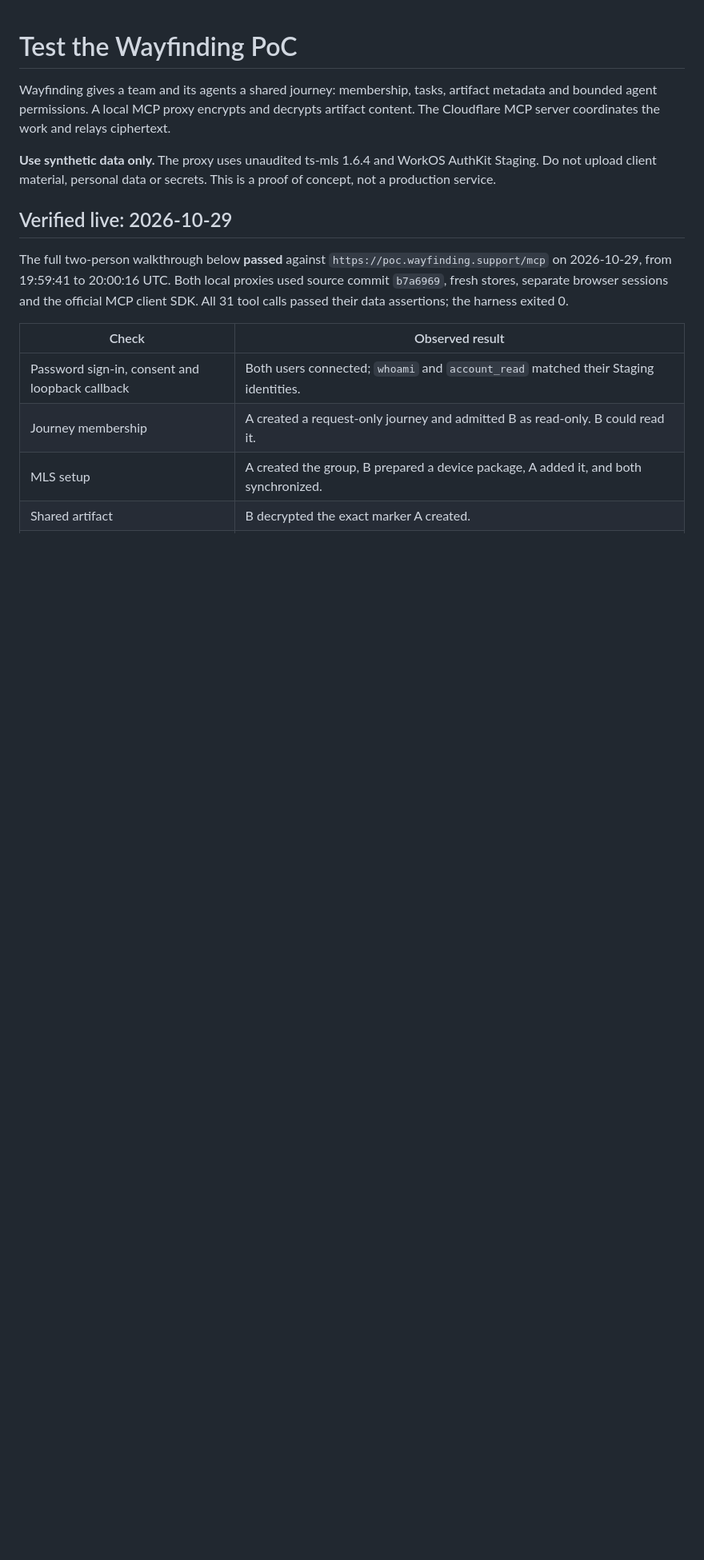
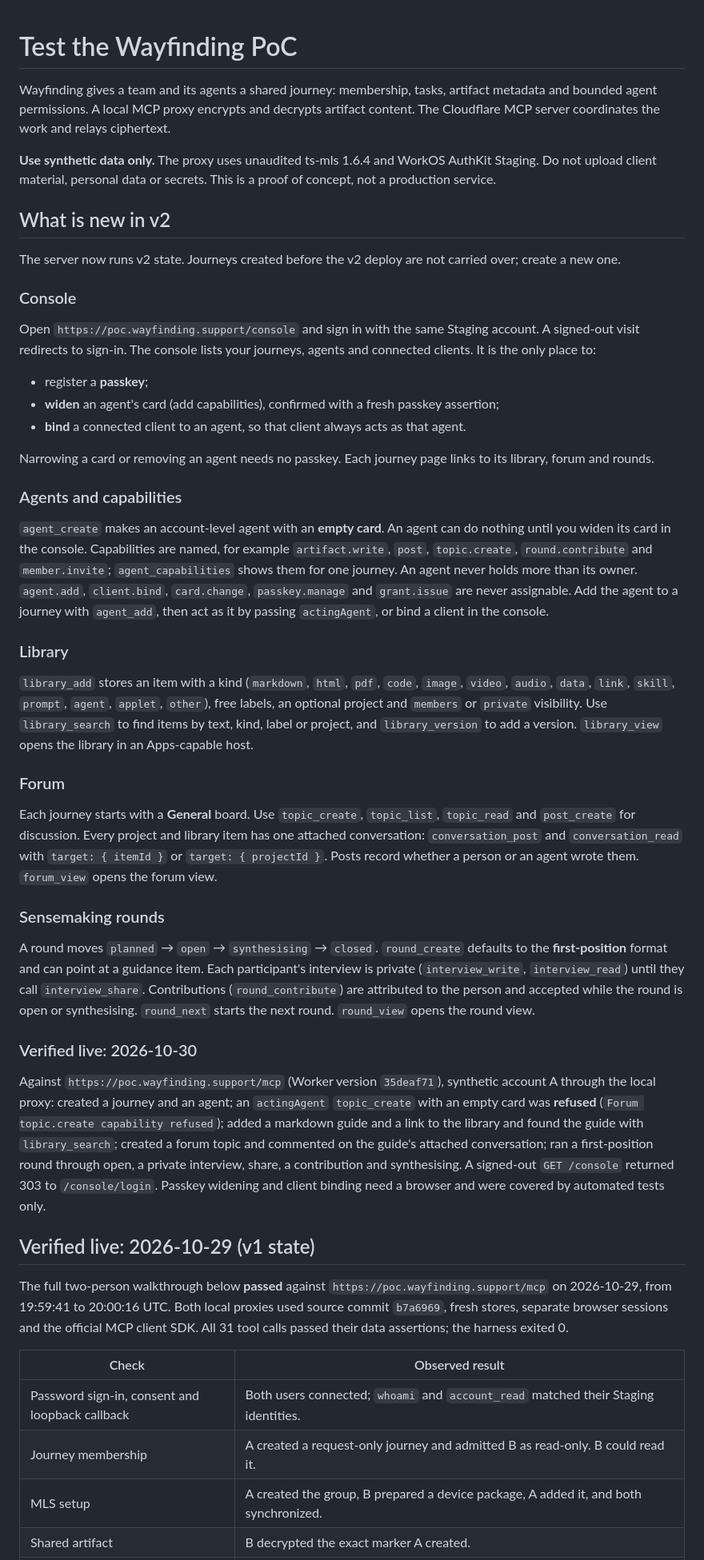
Before and after one commit to AI-Wayfinding/journey, a Markdown page: docs/poc-test-guide.md, the part around one of its changes. Shown at 80% size. GitHub-like rendering; blank space fills up the shorter version.

Commit message:
docs: v2 console, agents, library, forum and rounds in the PoC test guide

```diff
--- a/docs/poc-test-guide.md
+++ b/docs/poc-test-guide.md
@@ -4,7 +4,41 @@ Wayfinding gives a team and its agents a shared journey: membership, tasks, arti
 
 **Use synthetic data only.** The proxy uses unaudited ts-mls 1.6.4 and WorkOS AuthKit Staging. Do not upload client material, personal data or secrets. This is a proof of concept, not a production service.
 
-## Verified live: 2026-10-29
+## What is new in v2
+
+The server now runs v2 state. Journeys created before the v2 deploy are not carried over; create a new one.
+
+### Console
+
+Open `https://poc.wayfinding.support/console` and sign in with the same Staging account. A signed-out visit redirects to sign-in. The console lists your journeys, agents and connected clients. It is the only place to:
+
+- register a **passkey**;
+- **widen** an agent's card (add capabilities), confirmed with a fresh passkey assertion;
+- **bind** a connected client to an agent, so that client always acts as that agent.
+
+Narrowing a card or removing an agent needs no passkey. Each journey page links to its library, forum and rounds.
+
+### Agents and capabilities
+
+`agent_create` makes an account-level agent with an **empty card**. An agent can do nothing until you widen its card in the console. Capabilities are named, for example `artifact.write`, `post`, `topic.create`, `round.contribute` and `member.invite`; `agent_capabilities` shows them for one journey. An agent never holds more than its owner. `agent.add`, `client.bind`, `card.change`, `passkey.manage` and `grant.issue` are never assignable. Add the agent to a journey with `agent_add`, then act as it by passing `actingAgent`, or bind a client in the console.
+
+### Library
+
+`library_add` stores an item with a kind (`markdown`, `html`, `pdf`, `code`, `image`, `video`, `audio`, `data`, `link`, `skill`, `prompt`, `agent`, `applet`, `other`), free labels, an optional project and `members` or `private` visibility. Use `library_search` to find items by text, kind, label or project, and `library_version` to add a version. `library_view` opens the library in an Apps-capable host.
+
+### Forum
+
+Each journey starts with a **General** board. Use `topic_create`, `topic_list`, `topic_read` and `post_create` for discussion. Every project and library item has one attached conversation: `conversation_post` and `conversation_read` with `target: { itemId }` or `target: { projectId }`. Posts record whether a person or an agent wrote them. `forum_view` opens the forum view.
+
+### Sensemaking rounds
+
+A round moves `planned` → `open` → `synthesising` → `closed`. `round_create` defaults to the **first-position** format and can point at a guidance item. Each participant's interview is private (`interview_write`, `interview_read`) until they call `interview_share`. Contributions (`round_contribute`) are attributed to the person and accepted while the round is open or synthesising. `round_next` starts the next round. `round_view` opens the round view.
+
+### Verified live: 2026-10-30
+
+Against `https://poc.wayfinding.support/mcp` (Worker version `35deaf71`), synthetic account A through the local proxy: created a journey and an agent; an `actingAgent` `topic_create` with an empty card was **refused** (`Forum topic.create capability refused`); added a markdown guide and a link to the library and found the guide with `library_search`; created a forum topic and commented on the guide's attached conversation; ran a first-position round through open, a private interview, share, a contribution and synthesising. A signed-out `GET /console` returned 303 to `/console/login`. Passkey widening and client binding need a browser and were covered by automated tests only.
+
+## Verified live: 2026-10-29 (v1 state)
 
 The full two-person walkthrough below **passed** against `https://poc.wayfinding.support/mcp` on 2026-10-29, from 19:59:41 to 20:00:16 UTC. Both local proxies used source commit `b7a6969`, fresh stores, separate browser sessions and the official MCP client SDK. All 31 tool calls passed their data assertions; the harness exited 0.
 
```
Also changed, not shown: other parts of docs/poc-test-guide.md (+1 -1 lines).
